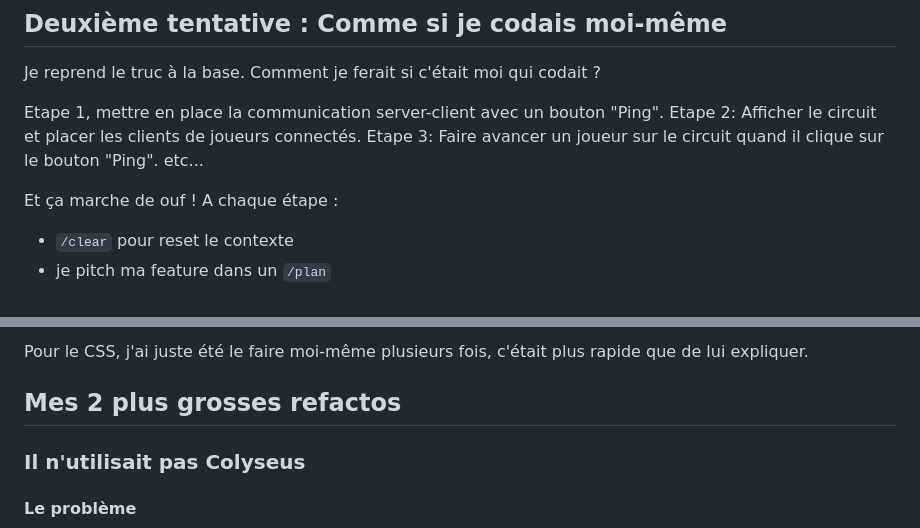
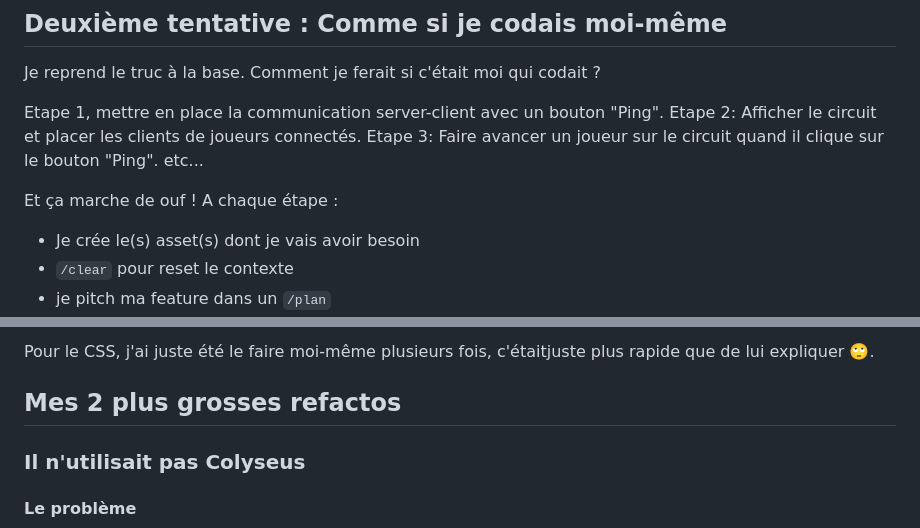
Before and after one commit to JeSuisUnCaillou/mario_cartes, a Markdown page: docs/Retex.md, 2 parts joined by grey strips. Drawn GitHub-style.

```diff
--- a/docs/Retex.md
+++ b/docs/Retex.md
@@ -36,6 +36,7 @@ Etape 3: Faire avancer un joueur sur le circuit quand il clique sur le bouton "P
 etc...
 
 Et ça marche de ouf ! A chaque étape :
+- Je crée le(s) asset(s) dont je vais avoir besoin
 - `/clear` pour reset le contexte
 - je pitch ma feature dans un `/plan`
 - j'itère rapidement sur le plan proposé
@@ -87,5 +93,6 @@ J'ai fini par pondre une [description hyper détaillée des séquences d'animati
 
-Pour le CSS, j'ai juste été le faire moi-même plusieurs fois, c'était plus rapide que de lui expliquer.
+Pour le CSS, j'ai juste été le faire moi-même plusieurs fois, c'étaitjuste plus rapide que de lui expliquer 🙄.
+
 
 ## Mes 2 plus grosses refactos
 
```
Also changed, not shown: other parts of docs/Retex.md (+35 -1 lines).
